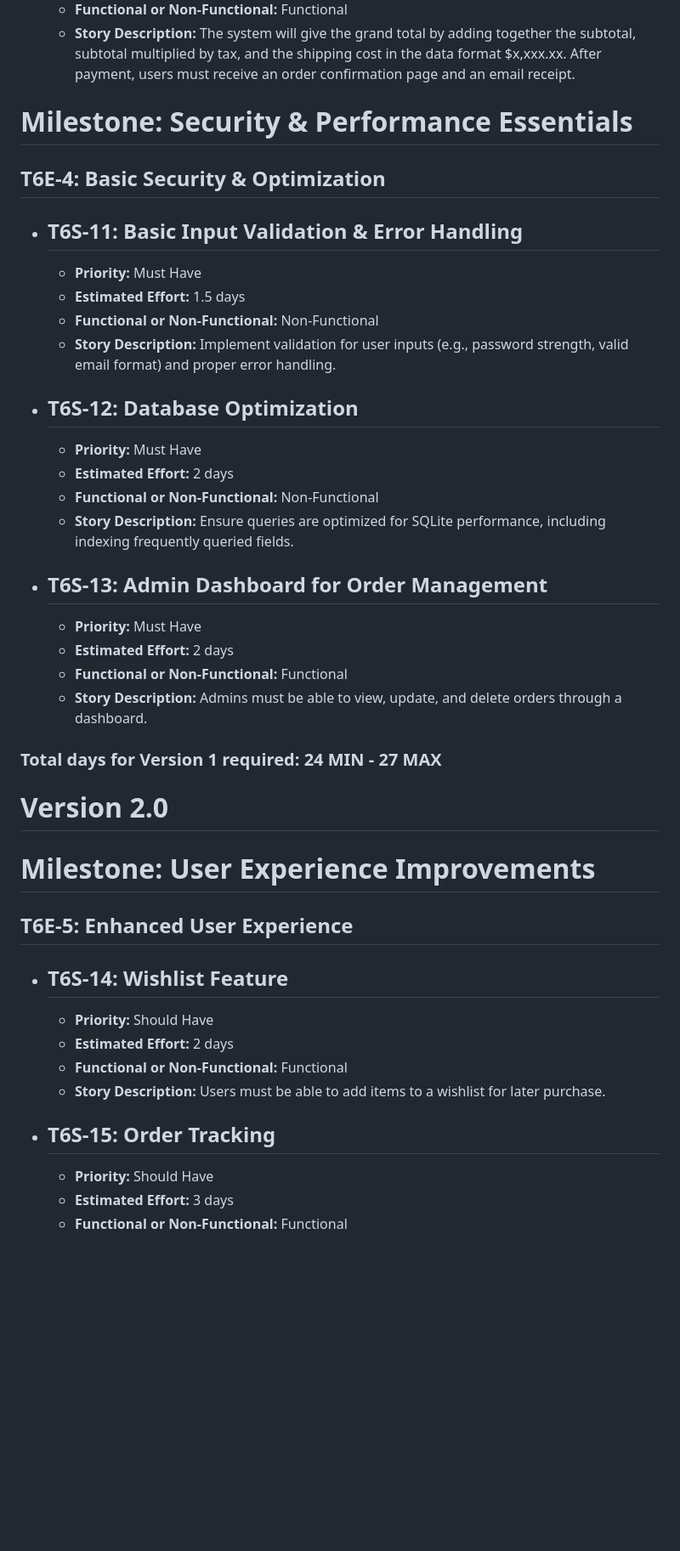
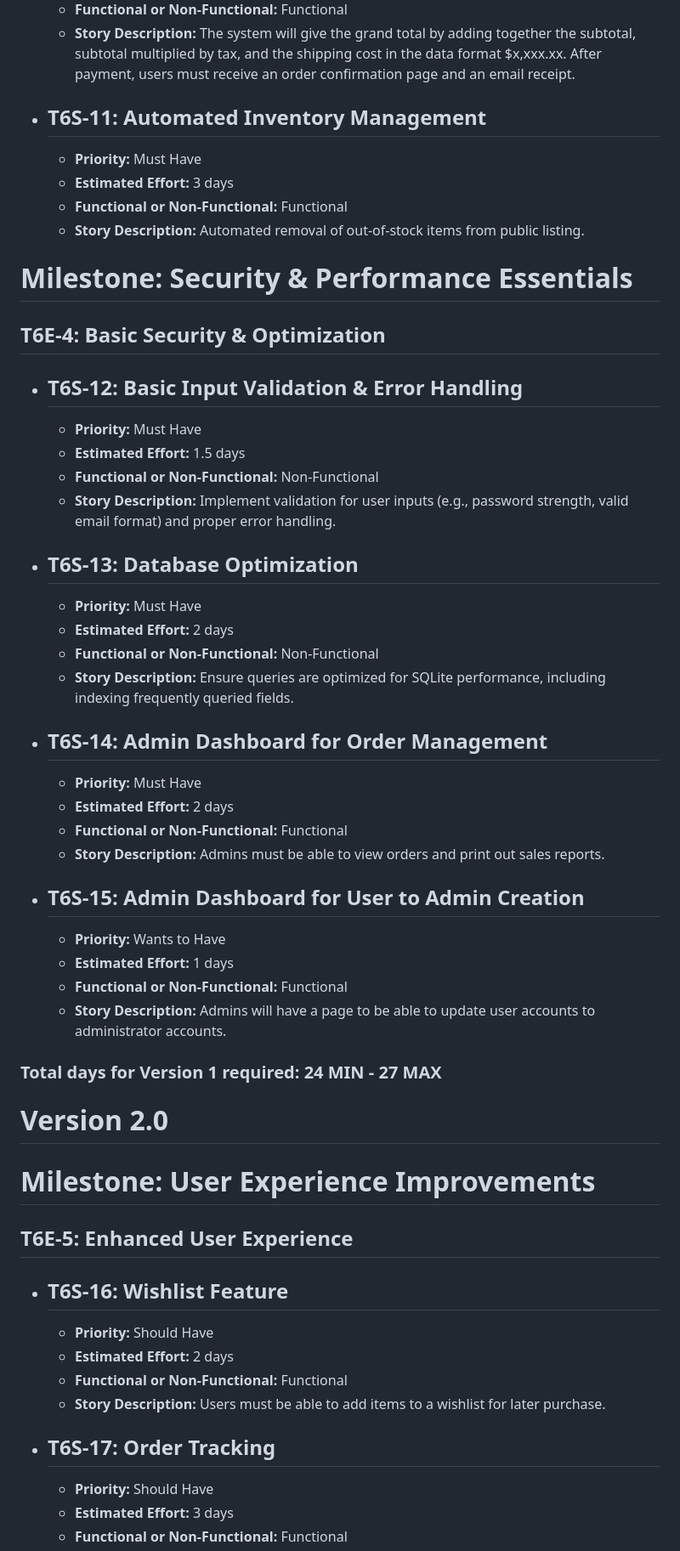
Before and after one commit to AustinDrakeHodge/swe-3133-spring-2025-team-6, a Markdown page: Requirements/RequirementsWriting.md, the part around the change printed below. Shown: that part at 85% size. GitHub-like rendering; blank space fills up the shorter version.

```diff
--- a/Requirements/RequirementsWriting.md
+++ b/Requirements/RequirementsWriting.md
@@ -55,35 +55,45 @@
   - <b>Estimated Effort:</b> 1 day
   - <b>Functional or Non-Functional:</b> Functional
   - <b>Story Description:</b> The system will give the grand total by adding together the subtotal, subtotal multiplied by tax, and the shipping cost in the data format $x,xxx.xx. After payment, users must receive an order confirmation page and an email receipt.
+- ## T6S-11: Automated Inventory Management
+  - <b>Priority:</b> Must Have
+  - <b>Estimated Effort:</b> 3 days
+  - <b>Functional or Non-Functional:</b> Functional
+  - <b>Story Description:</b> Automated removal of out-of-stock items from public listing.
 
 # Milestone: Security & Performance Essentials
 ## T6E-4: Basic Security & Optimization
-- ## T6S-11: Basic Input Validation & Error Handling
+- ## T6S-12: Basic Input Validation & Error Handling
   - <b>Priority:</b> Must Have
   - <b>Estimated Effort:</b> 1.5 days
   - <b>Functional or Non-Functional:</b> Non-Functional
   - <b>Story Description:</b> Implement validation for user inputs (e.g., password strength, valid email format) and proper error handling.
-- ## T6S-12: Database Optimization
+- ## T6S-13: Database Optimization
   - <b>Priority:</b> Must Have
   - <b>Estimated Effort:</b> 2 days
   - <b>Functional or Non-Functional:</b> Non-Functional
   - <b>Story Description:</b> Ensure queries are optimized for SQLite performance, including indexing frequently queried fields.
-- ## T6S-13: Admin Dashboard for Order Management
+- ## T6S-14: Admin Dashboard for Order Management
   - <b>Priority:</b> Must Have
   - <b>Estimated Effort:</b> 2 days
   - <b>Functional or Non-Functional:</b> Functional
-  - <b>Story Description:</b> Admins must be able to view, update, and delete orders through a dashboard.
+  - <b>Story Description:</b> Admins must be able to view orders and print out sales reports.
+- ## T6S-15: Admin Dashboard for User to Admin Creation
+  - <b>Priority:</b> Wants to Have
+  - <b>Estimated Effort:</b> 1 days
+  - <b>Functional or Non-Functional:</b> Functional
+  - <b>Story Description:</b> Admins will have a page to be able to update user accounts to administrator accounts.
 
 ### Total days for Version 1 required: 24 MIN - 27 MAX
 # Version 2.0
 # Milestone: User Experience Improvements
 ## T6E-5: Enhanced User Experience
-- ## T6S-14: Wishlist Feature
+- ## T6S-16: Wishlist Feature
   - <b>Priority:</b> Should Have
   - <b>Estimated Effort:</b> 2 days
   - <b>Functional or Non-Functional:</b> Functional
   - <b>Story Description:</b> Users must be able to add items to a wishlist for later purchase.
-- ## T6S-15: Order Tracking
+- ## T6S-17: Order Tracking
   - <b>Priority:</b> Should Have
   - <b>Estimated Effort:</b> 3 days
   - <b>Functional or Non-Functional:</b> Functional
```
Also changed, not shown: other parts of Requirements/RequirementsWriting.md (+3 -8 lines).
